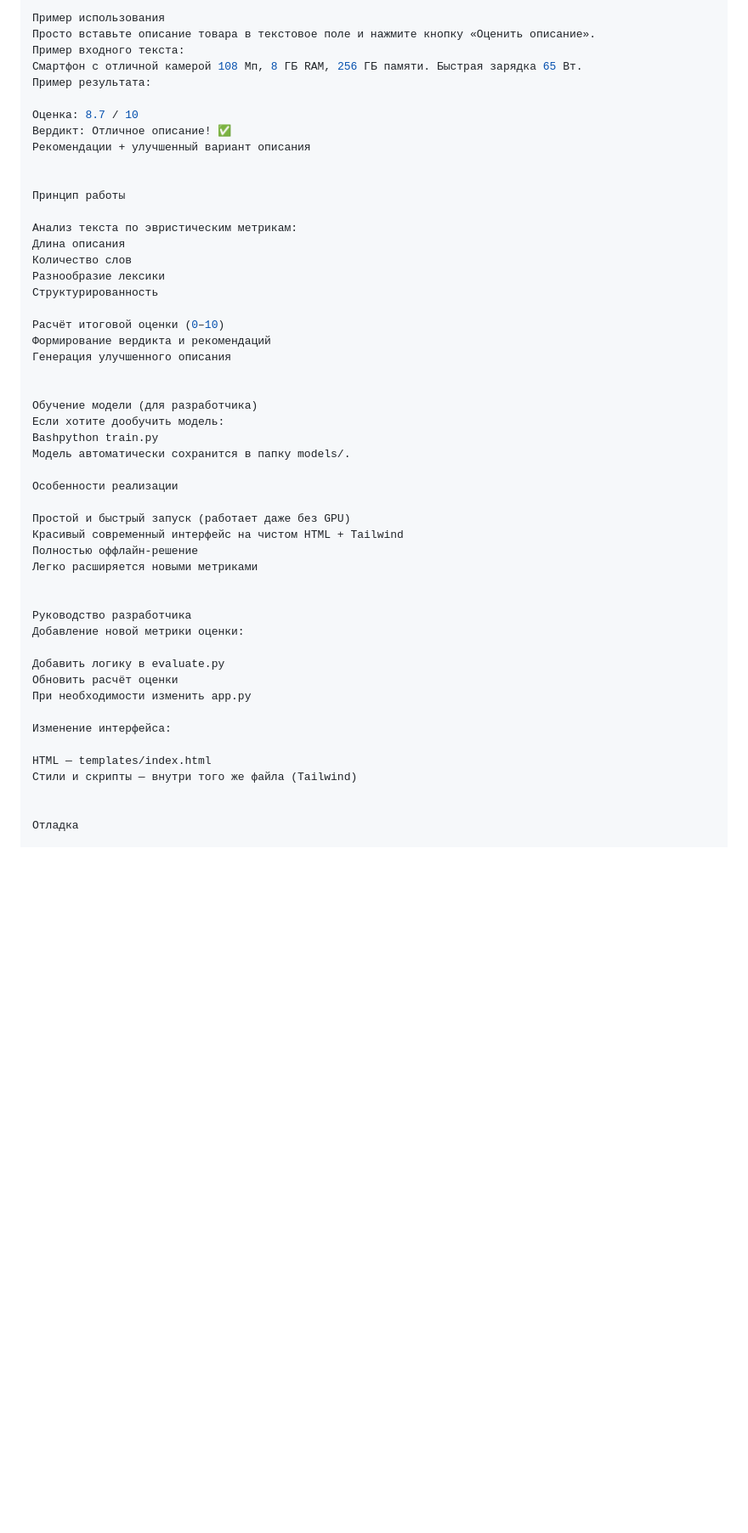
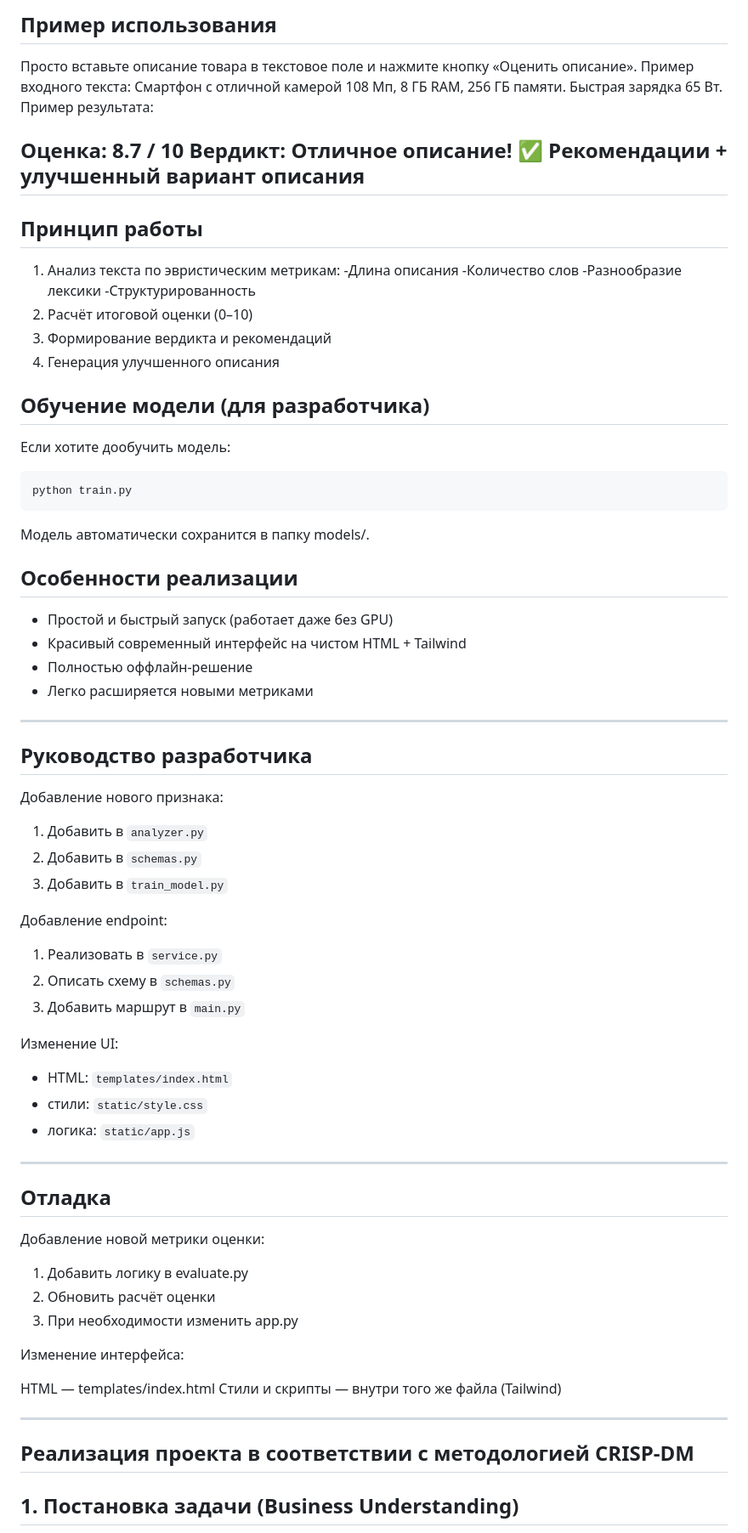
Before and after one commit to gl3c/Kaytamba_MIK21, a Markdown page: README.md, the part around one of its changes. Shown at 85% size. Rendered like a GitHub page; blank space fills up the shorter version.

````diff
--- a/README.md
+++ b/README.md
@@ -74,5 +73,6 @@ http://127.0.0.1:5000
 
-Пример использования
+##  Пример использования
+
 Просто вставьте описание товара в текстовое поле и нажмите кнопку «Оценить описание».
 Пример входного текста:
 Смартфон с отличной камерой 108 Мп, 8 ГБ RAM, 256 ГБ памяти. Быстрая зарядка 65 Вт.
@@ -81,46 +81,69 @@ http://127.0.0.1:5000
 Оценка: 8.7 / 10
 Вердикт: Отличное описание! ✅
 Рекомендации + улучшенный вариант описания
+---
 
+##  Принцип работы
 
-Принцип работы
+1. Анализ текста по эвристическим метрикам:
+  -Длина описания
+  -Количество слов
+  -Разнообразие лексики
+  -Структурированность
+2. Расчёт итоговой оценки (0–10)
+3. Формирование вердикта и рекомендаций
+4. Генерация улучшенного описания
 
-Анализ текста по эвристическим метрикам:
-Длина описания
-Количество слов
-Разнообразие лексики
-Структурированность
+##  Обучение модели (для разработчика)
 
-Расчёт итоговой оценки (0–10)
-Формирование вердикта и рекомендаций
-Генерация улучшенного описания
-
-
-Обучение модели (для разработчика)
 Если хотите дообучить модель:
-Bashpython train.py
+```bash
+python train.py
+```
 Модель автоматически сохранится в папку models/.
 
-Особенности реализации
+##  Особенности реализации
 
-Простой и быстрый запуск (работает даже без GPU)
-Красивый современный интерфейс на чистом HTML + Tailwind
-Полностью оффлайн-решение
-Легко расширяется новыми метриками
+- Простой и быстрый запуск (работает даже без GPU)
+- Красивый современный интерфейс на чистом HTML + Tailwind
+- Полностью оффлайн-решение
+- Легко расширяется новыми метриками
+---
 
+##  Руководство разработчика
 
-Руководство разработчика
+Добавление нового признака:
+1. Добавить в `analyzer.py`
+2. Добавить в `schemas.py`
+3. Добавить в `train_model.py`
+
+Добавление endpoint:
+1. Реализовать в `service.py`
+2. Описать схему в `schemas.py`
+3. Добавить маршрут в `main.py`
+
+Изменение UI:
+- HTML: `templates/index.html`
+- стили: `static/style.css`
+- логика: `static/app.js`
+
+---
+
+##  Отладка
+
 Добавление новой метрики оценки:
 
-Добавить логику в evaluate.py
-Обновить расчёт оценки
-При необходимости изменить app.py
+1. Добавить логику в evaluate.py
+2. Обновить расчёт оценки
+3. При необходимости изменить app.py
 
 Изменение интерфейса:
 
 HTML — templates/index.html
 Стили и скрипты — внутри того же файла (Tailwind)
 
+---
 
-Отладка
+## Реализация проекта в соответствии с методологией CRISP-DM
+## 1. Постановка задачи (Business Understanding)
 
````
Also changed, not shown: other parts of README.md (+139 -44 lines).
